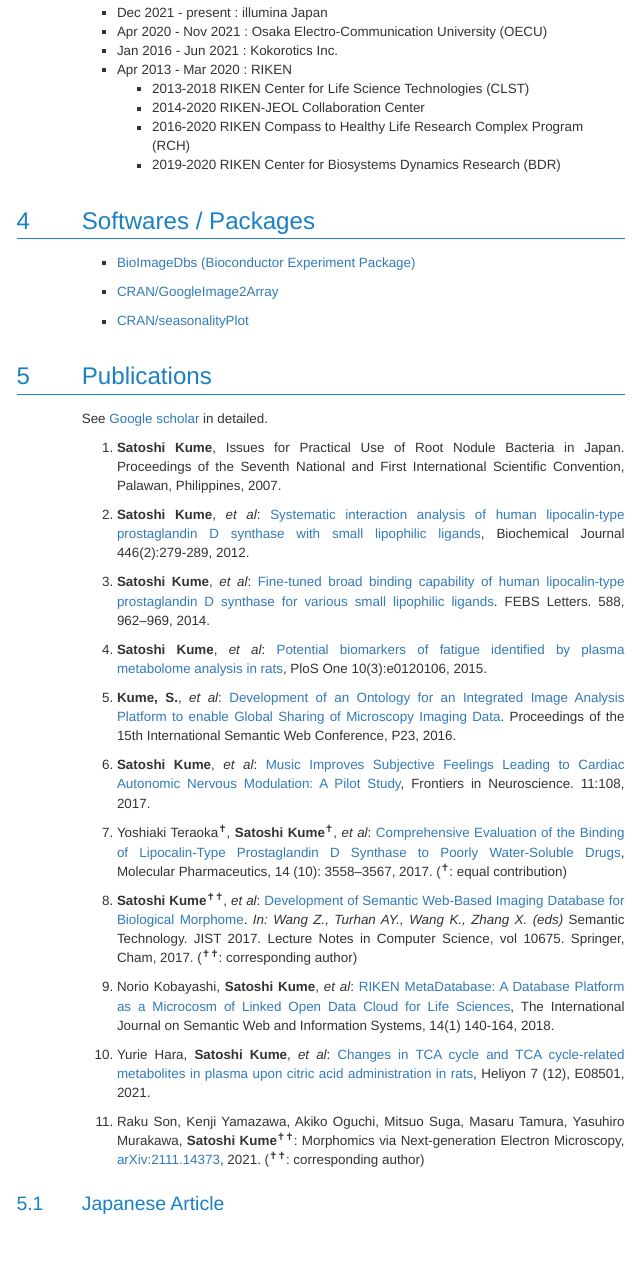
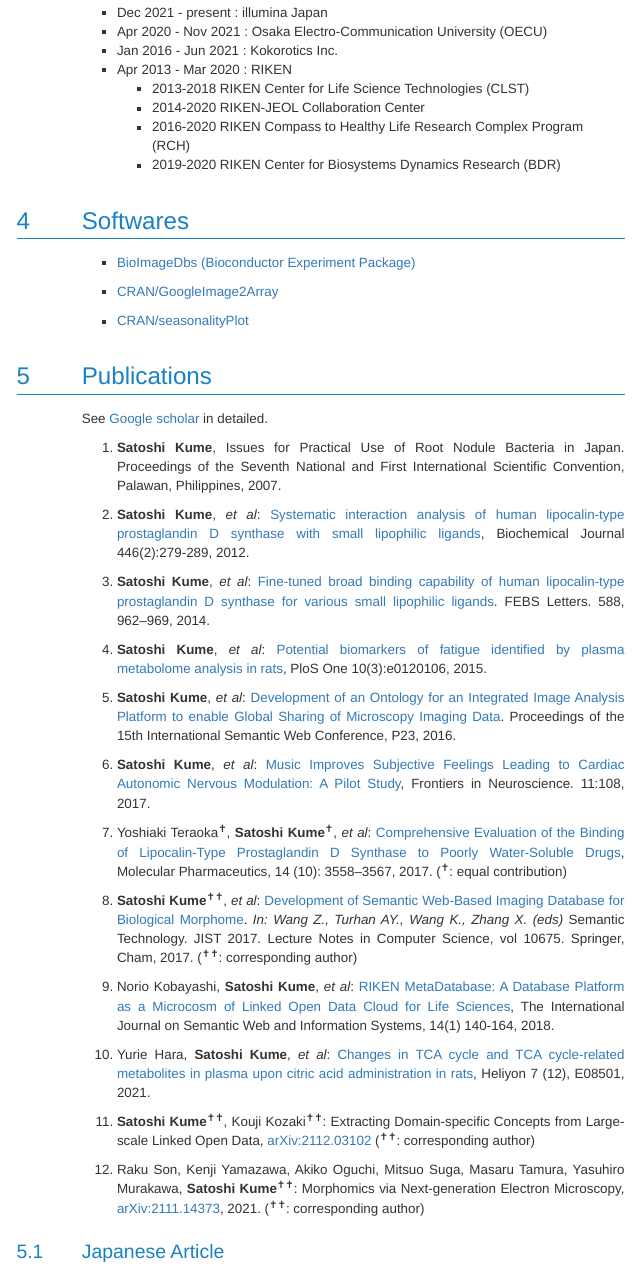
Before and after one commit to kumeS/skume-Biography, an R Markdown document (skume-Biography.Rmd): the page in a window 1100 px wide, from 600 px down. The pictures show the output file skume-Biography.html that the author committed with the source, opened offline; menus at the side of the page are left out.

Commit message:
first version

```diff
--- a/skume-Biography.Rmd
+++ b/skume-Biography.Rmd
@@ -36,7 +36,7 @@ editor_options:
   - 2016-2020 RIKEN Compass to Healthy Life Research Complex Program (RCH)
   - 2019-2020 RIKEN Center for Biosystems Dynamics Research (BDR)
 
-# Softwares / Packages
+# Softwares
 
 - [BioImageDbs (Bioconductor Experiment Package)](https://bioconductor.org/packages/release/data/experiment/html/BioImageDbs.html)
 
@@ -56,7 +56,7 @@ See [Google scholar](https://scholar.google.com/citations?hl=en&user=pV7OzeAAAAA
 
 4. **Satoshi Kume**, *et al*: [Potential biomarkers of fatigue identified by plasma metabolome analysis in rats](https://journals.plos.org/plosone/article?id=10.1371/journal.pone.0120106), PloS One 10(3):e0120106, 2015.
 
-5.	**Kume, S.**, *et al*: [Development of an Ontology for an Integrated Image Analysis Platform to enable Global Sharing of Microscopy Imaging Data](http://ceur-ws.org/Vol-1690/paper93.pdf). Proceedings of the 15th International Semantic Web Conference, P23, 2016.
+5.	**Satoshi Kume**, *et al*: [Development of an Ontology for an Integrated Image Analysis Platform to enable Global Sharing of Microscopy Imaging Data](http://ceur-ws.org/Vol-1690/paper93.pdf). Proceedings of the 15th International Semantic Web Conference, P23, 2016.
 
 6. **Satoshi Kume**, *et al*: [Music Improves Subjective Feelings Leading to Cardiac Autonomic Nervous Modulation: A Pilot Study](https://www.frontiersin.org/articles/10.3389/fnins.2017.00108/full), Frontiers in Neuroscience. 11:108, 2017.
 
@@ -68,7 +68,9 @@ See [Google scholar](https://scholar.google.com/citations?hl=en&user=pV7OzeAAAAA
 
 10. Yurie Hara, **Satoshi Kume**, *et al*: [Changes in TCA cycle and TCA cycle-related metabolites in plasma upon citric acid administration in rats](https://www.cell.com/heliyon/fulltext/S2405-8440(21)02604-9), Heliyon 7 (12), E08501, 2021.
 
-11. Raku Son, Kenji Yamazawa, Akiko Oguchi, Mitsuo Suga, Masaru Tamura, Yasuhiro Murakawa, **Satoshi Kume**<sup>✝✝</sup>: Morphomics via Next-generation Electron Microscopy, [arXiv:2111.14373](https://arxiv.org/abs/2111.14373), 2021. (<sup>✝✝</sup>: corresponding author)
+11. **Satoshi Kume**<sup>✝✝</sup>, Kouji Kozaki<sup>✝✝</sup>: Extracting Domain-specific Concepts from Large-scale Linked Open Data, [arXiv:2112.03102](https://arxiv.org/abs/2112.03102) (<sup>✝✝</sup>: corresponding author)
+
+12. Raku Son, Kenji Yamazawa, Akiko Oguchi, Mitsuo Suga, Masaru Tamura, Yasuhiro Murakawa, **Satoshi Kume**<sup>✝✝</sup>: Morphomics via Next-generation Electron Microscopy, [arXiv:2111.14373](https://arxiv.org/abs/2111.14373), 2021. (<sup>✝✝</sup>: corresponding author)
 
 
 ## Japanese Article
```
Also changed, not shown: skume-Biography.html.
